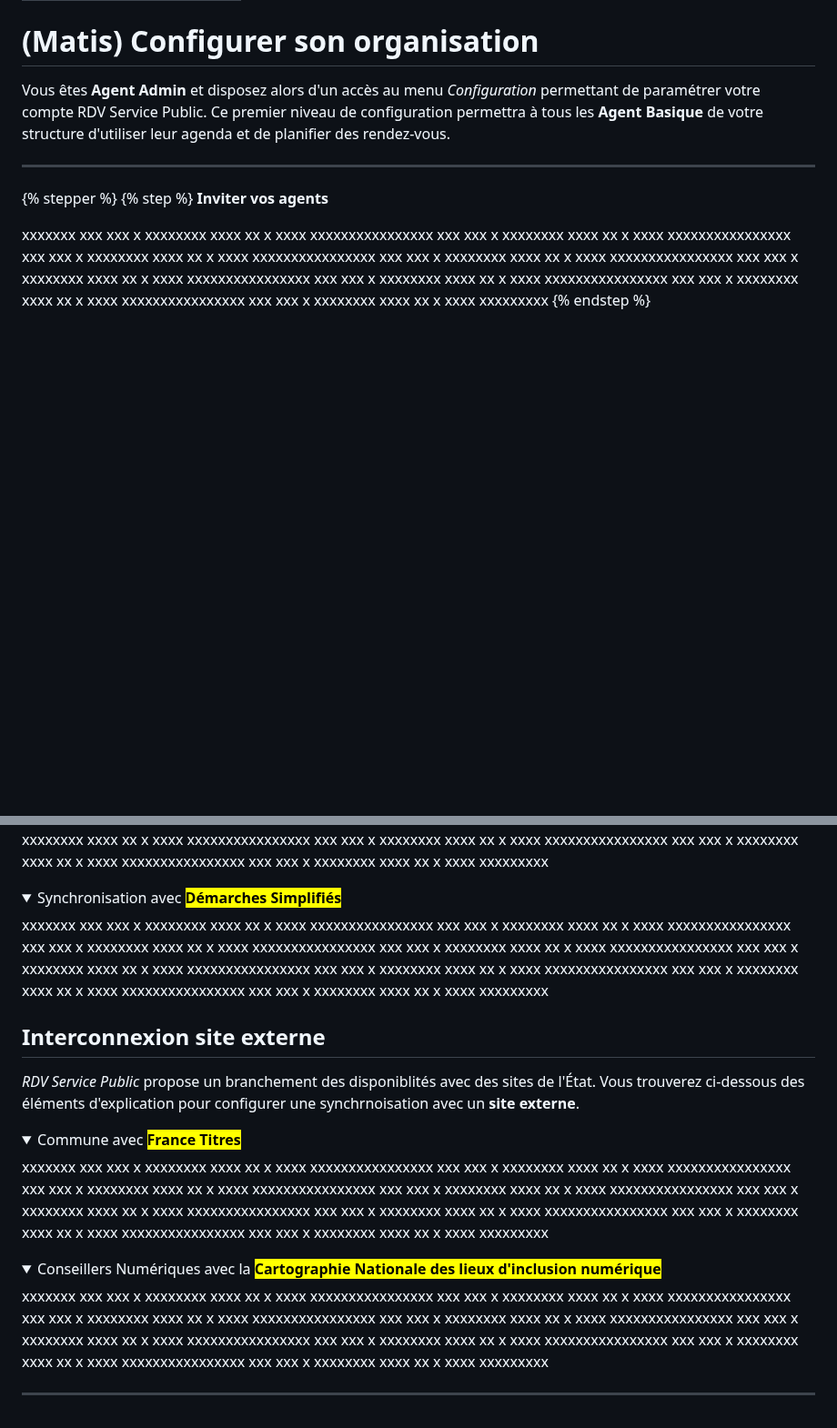
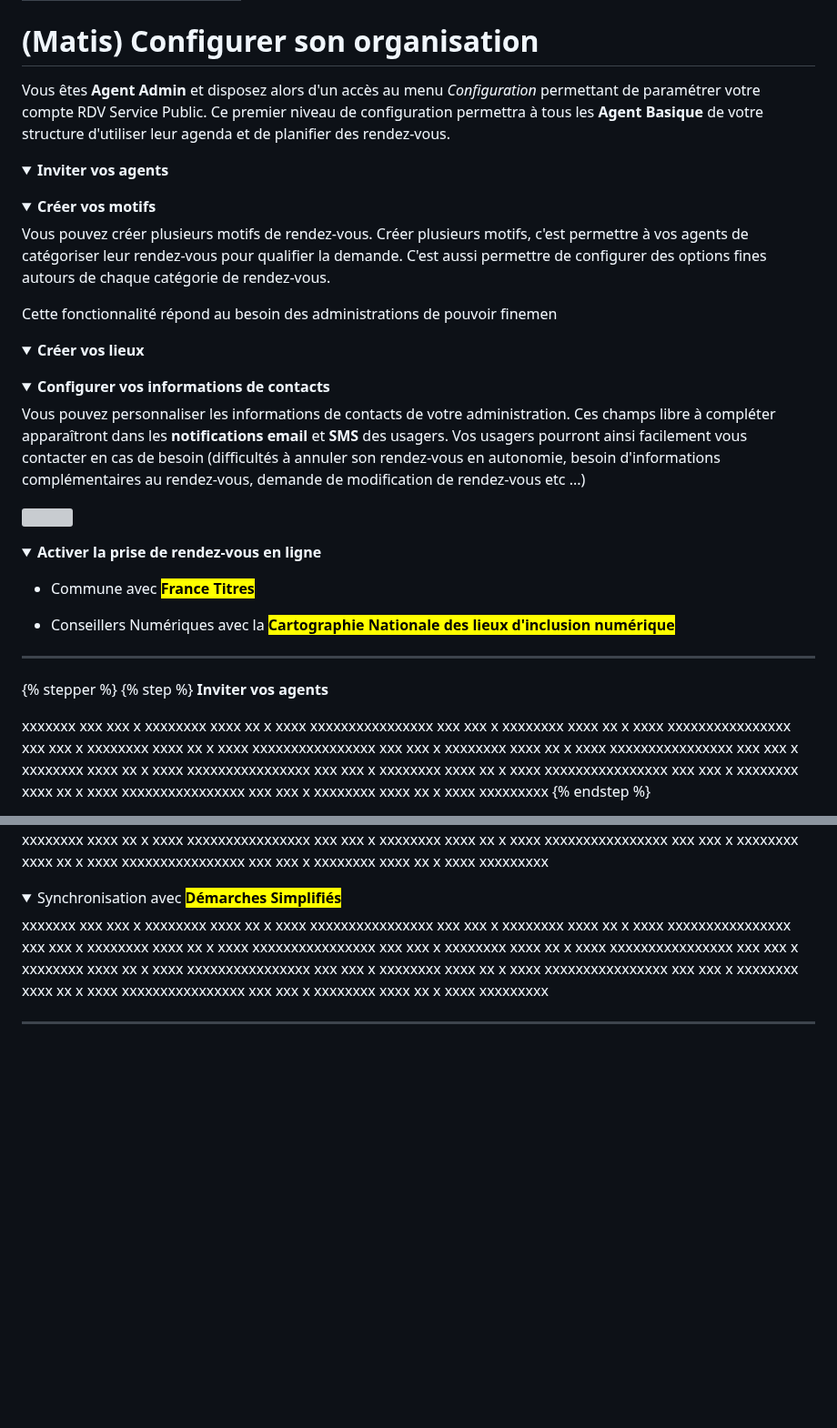
Before and after one commit to rdv-solidarites/rdv-service-public-gitbook, a Markdown page: documentation-agent/matis-configurer-son-organisation.md, 2 parts joined by grey strips. Shown at 91% size. GitHub-like rendering; folded sections open; blank space fills up the shorter version; grey boxes are pictures that could not be loaded.

Commit message:
GITBOOK-335: No subject

```diff
--- a/documentation-agent/matis-configurer-son-organisation.md
+++ b/documentation-agent/matis-configurer-son-organisation.md
@@ -6,6 +6,78 @@ icon: building-columns
 # (Matis) Configurer son organisation
 
 Vous êtes **Agent Admin** et disposez alors d'un accès au menu _Configuration_ permettant de paramétrer votre compte RDV Service Public. Ce premier niveau de configuration permettra à tous les **Agent Basique** de votre structure d'utiliser leur agenda et de planifier des rendez-vous.&#x20;
+
+<details>
+
+<summary><strong>Inviter vos agents</strong> </summary>
+
+
+
+</details>
+
+<details>
+
+<summary><strong>Créer vos motifs</strong> </summary>
+
+Vous pouvez créer plusieurs motifs de rendez-vous. Créer plusieurs motifs, c'est permettre à vos agents de catégoriser leur rendez-vous pour qualifier la demande. C'est aussi permettre de configurer des options fines autours de chaque catégorie de rendez-vous.&#x20;
+
+Cette fonctionnalité répond au besoin des administrations de pouvoir finemen
+
+
+
+</details>
+
+<details>
+
+<summary><strong>Créer vos lieux</strong> </summary>
+
+
+
+</details>
+
+<details>
+
+<summary><strong>Configurer vos informations de contacts</strong></summary>
+
+Vous pouvez personnaliser les informations de contacts de votre administration. Ces champs libre à compléter apparaîtront dans les **notifications email** et **SMS** des usagers. Vos usagers pourront ainsi facilement vous contacter en cas de besoin (difficultés à annuler son rendez-vous en autonomie, besoin d'informations complémentaires au rendez-vous, demande de modification de rendez-vous etc ...)
+
+<img src="../.gitbook/assets/Capture d’écran 2025-03-31 à 11.19.16.png" alt="" data-size="original">
+
+</details>
+
+<details>
+
+<summary><strong>Activer la prise de rendez-vous en ligne</strong> </summary>
+
+
+
+
+
+
+
+
+
+
+
+
+
+* Commune avec <mark style="color:purple;">**France Titres**</mark>
+
+
+
+
+
+* Conseillers Numériques avec la <mark style="color:purple;">**Cartographie Nationale des lieux d'inclusion numérique**</mark>
+
+
+
+</details>
+
+
+
+
+
+
 
 ***
 
@@ -63,24 +135,4 @@ xxxxxxx xxx xxx x xxxxxxxx xxxx xx x xxxx xxxxxxxxxxxxxxxx xxx xxx x xxxxxxxx xx
 
 </details>
 
-## Interconnexion site externe&#x20;
-
-_RDV Service Public_ propose un branchement des disponiblités avec des sites de l'État. Vous trouverez ci-dessous des éléments d'explication pour configurer une synchrnoisation avec un **site externe**.&#x20;
-
-<details>
-
-<summary>Commune avec <mark style="color:purple;"><strong>France Titres</strong></mark></summary>
-
-xxxxxxx xxx xxx x xxxxxxxx xxxx xx x xxxx xxxxxxxxxxxxxxxx xxx xxx x xxxxxxxx xxxx xx x xxxx xxxxxxxxxxxxxxxx xxx xxx x xxxxxxxx xxxx xx x xxxx xxxxxxxxxxxxxxxx xxx xxx x xxxxxxxx xxxx xx x xxxx xxxxxxxxxxxxxxxx xxx xxx x xxxxxxxx xxxx xx x xxxx xxxxxxxxxxxxxxxx xxx xxx x xxxxxxxx xxxx xx x xxxx xxxxxxxxxxxxxxxx xxx xxx x xxxxxxxx xxxx xx x xxxx xxxxxxxxxxxxxxxx xxx xxx x xxxxxxxx xxxx xx x xxxx xxxxxxxxx
-
-</details>
-
-<details>
-
-<summary>Conseillers Numériques avec la <mark style="color:purple;"><strong>Cartographie Nationale des lieux d'inclusion numérique</strong></mark></summary>
-
-xxxxxxx xxx xxx x xxxxxxxx xxxx xx x xxxx xxxxxxxxxxxxxxxx xxx xxx x xxxxxxxx xxxx xx x xxxx xxxxxxxxxxxxxxxx xxx xxx x xxxxxxxx xxxx xx x xxxx xxxxxxxxxxxxxxxx xxx xxx x xxxxxxxx xxxx xx x xxxx xxxxxxxxxxxxxxxx xxx xxx x xxxxxxxx xxxx xx x xxxx xxxxxxxxxxxxxxxx xxx xxx x xxxxxxxx xxxx xx x xxxx xxxxxxxxxxxxxxxx xxx xxx x xxxxxxxx xxxx xx x xxxx xxxxxxxxxxxxxxxx xxx xxx x xxxxxxxx xxxx xx x xxxx xxxxxxxxx
-
-</details>
-
 ***
```
Also changed, not shown: .gitbook/assets/Capture d’écran 2025-03-31 à 11.19.16.png (added).
